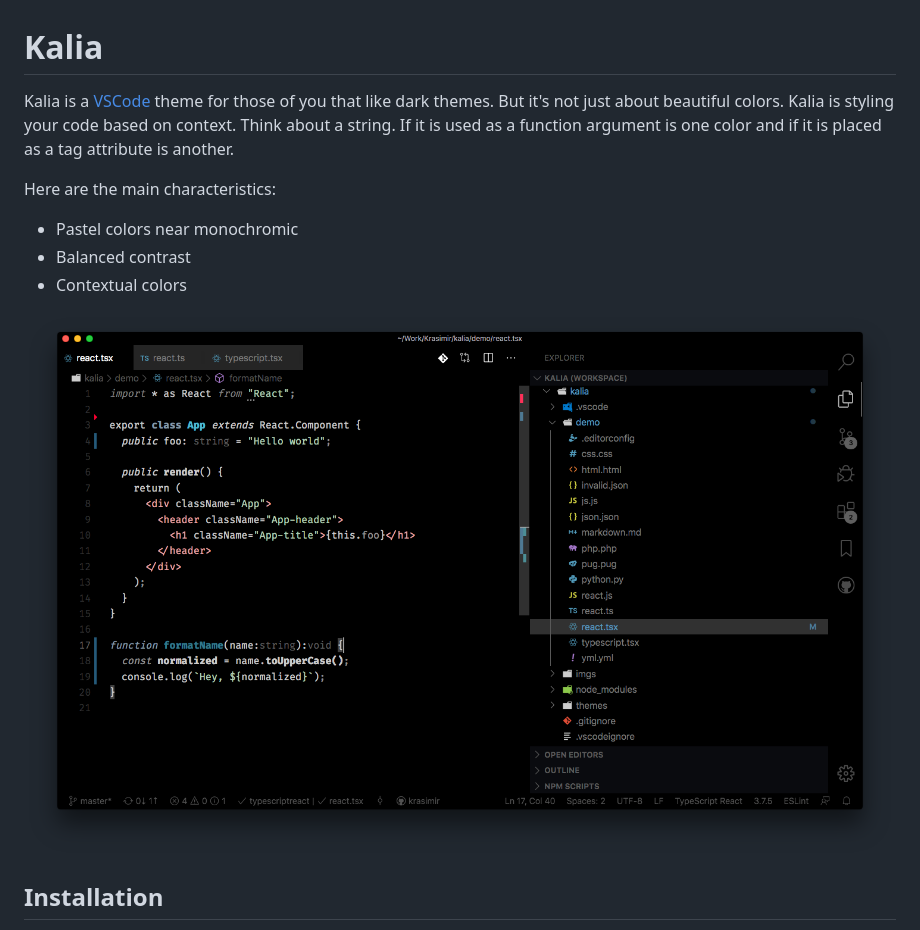
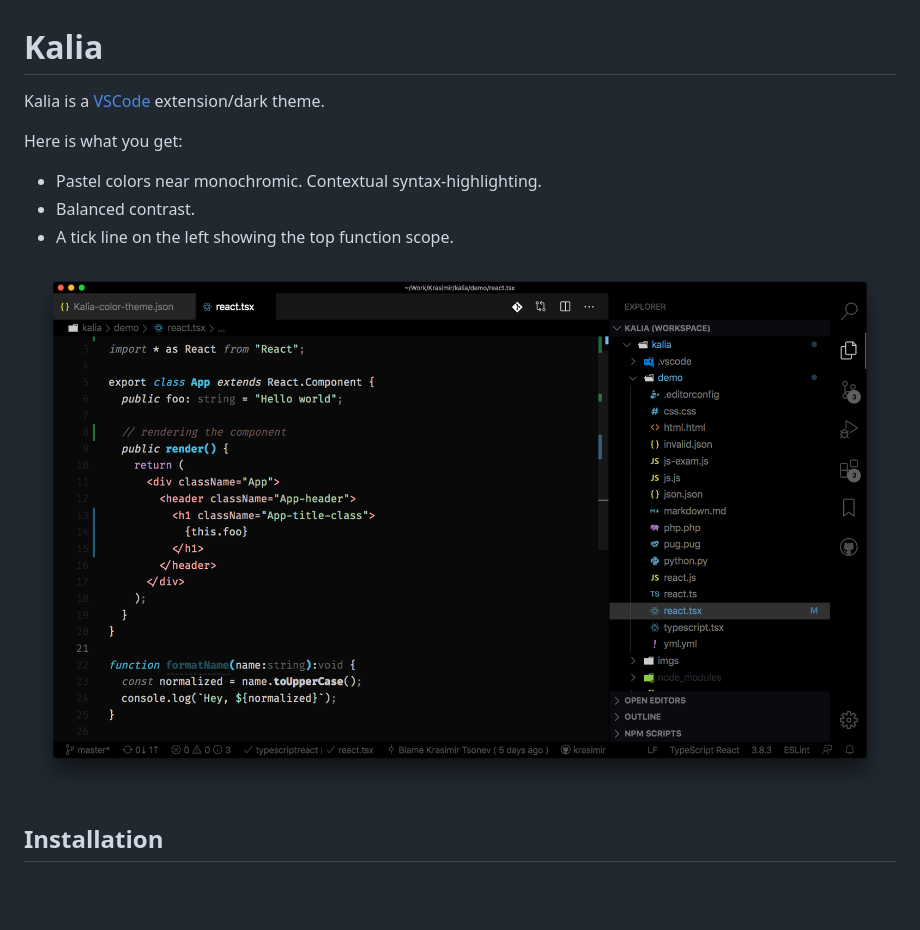
Before and after one commit to krasimir/kalia, a Markdown page: README.md, the part around the change. GitHub-like rendering; pictures changed too: preview.png; blank space fills up the shorter version.

Commit message:
Updateing README and preview

```diff
--- a/README.md
+++ b/README.md
@@ -1,12 +1,12 @@
 # Kalia
 
-Kalia is a [VSCode](https://code.visualstudio.com/) theme for those of you that like dark themes. But it's not just about beautiful colors. Kalia is styling your code based on context. Think about a string. If it is used as a function argument is one color and if it is placed as a tag attribute is another.
+Kalia is a [VSCode](https://code.visualstudio.com/) extension/dark theme.
 
-Here are the main characteristics:
+Here is what you get:
 
-* Pastel colors near monochromic
-* Balanced contrast
-* Contextual colors
+* Pastel colors near monochromic. Contextual syntax-highlighting.
+* Balanced contrast.
+* A tick line on the left showing the top function scope.
 
 ![Kalia VSCode Theme](./preview.png)
 
```
Also changed, not shown: vsc-extension-quickstart.md (deleted, +0 -28 lines), 1 other file.
